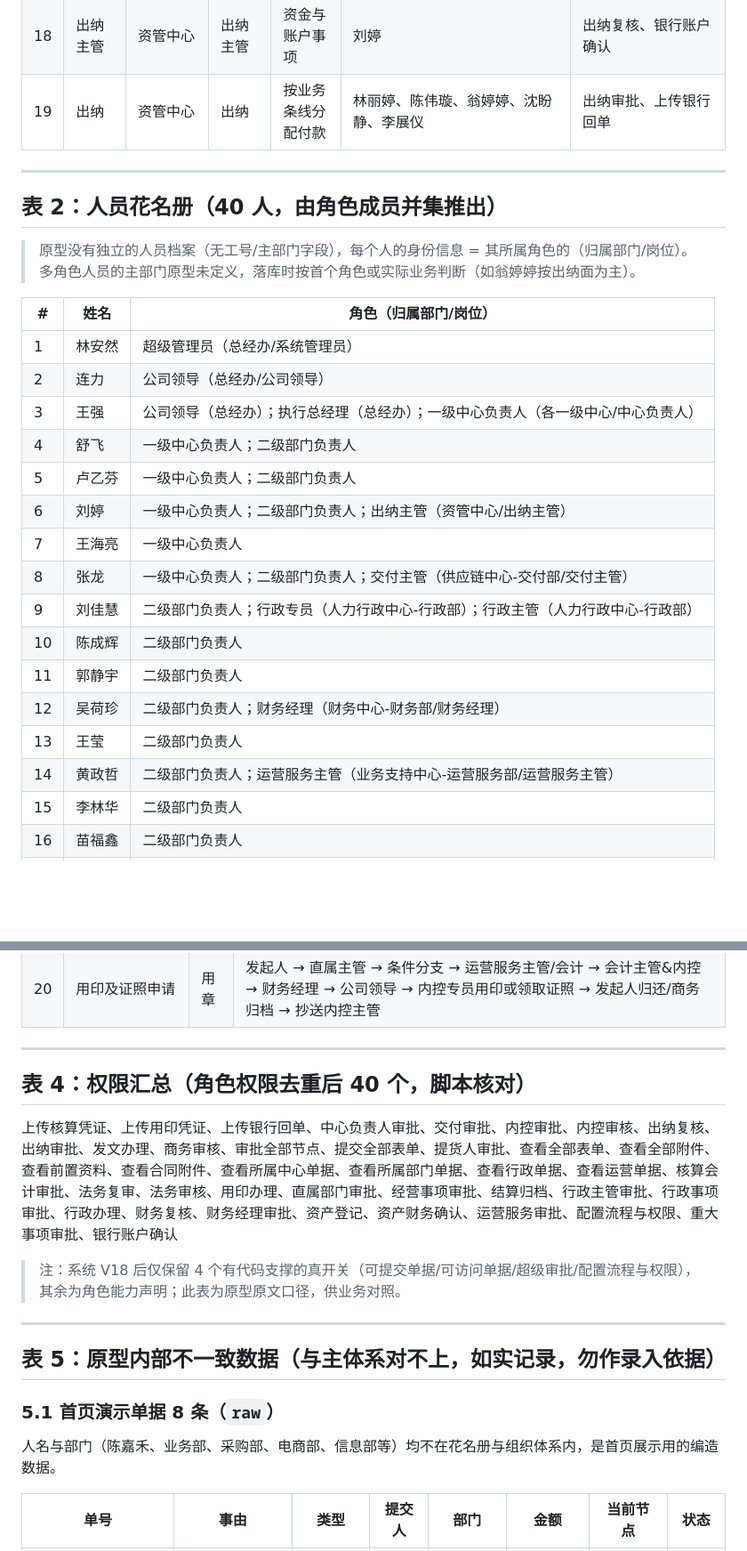
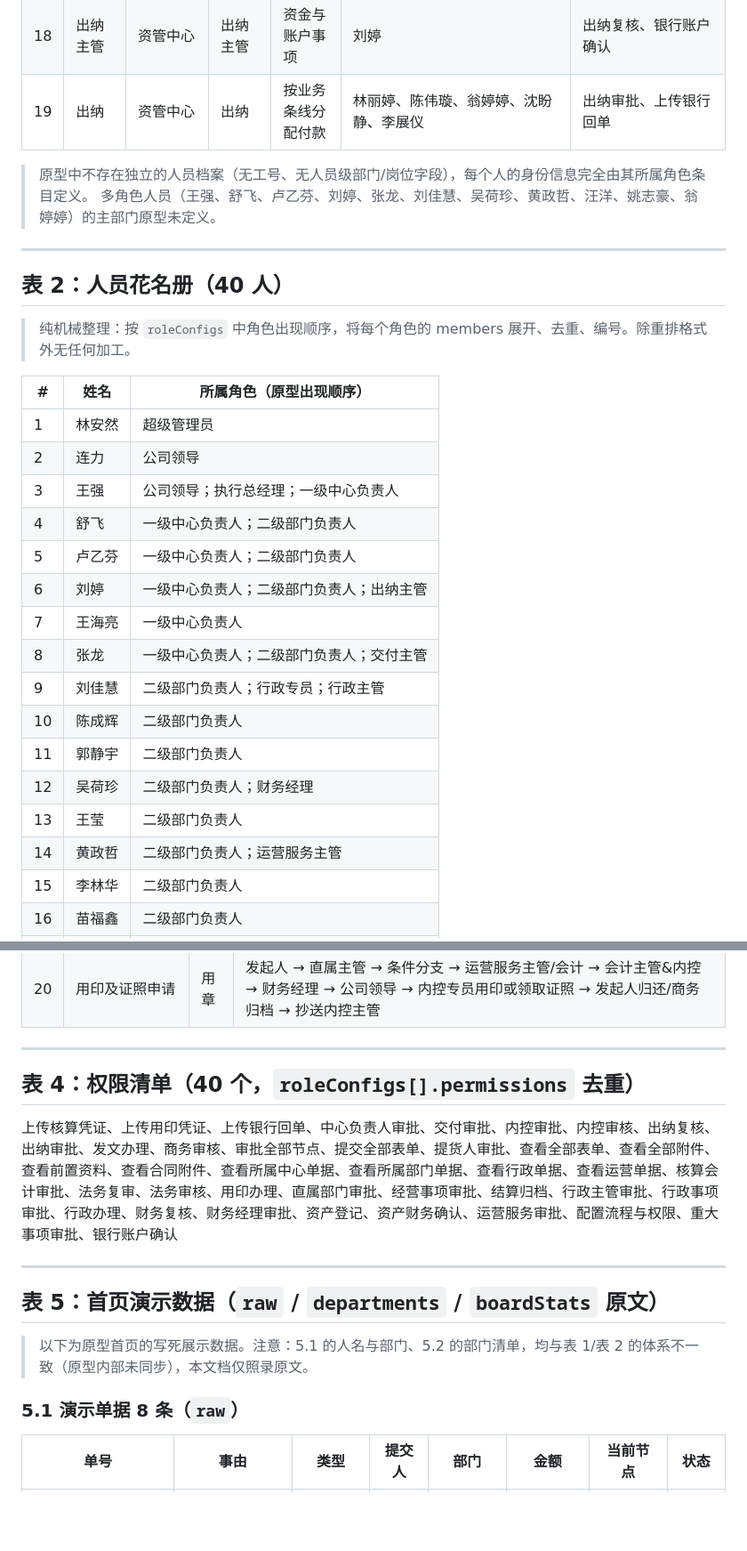
Before and after one commit to zzw8845/hxj-oa, a Markdown page: docs/design/原型数据清单.md, 2 parts joined by grey strips. Shown at 89% size. Rendered like a GitHub page; blank space fills up the shorter version.

```diff
--- a/docs/design/原型数据清单.md
+++ b/docs/design/原型数据清单.md
@@ -42,29 +42,31 @@
 | 18 | 出纳主管 | 资管中心 | 出纳主管 | 资金与账户事项 | 刘婷 | 出纳复核、银行账户确认 |
 | 19 | 出纳 | 资管中心 | 出纳 | 按业务条线分配付款 | 林丽婷、陈伟璇、翁婷婷、沈盼静、李展仪 | 出纳审批、上传银行回单 |
 
+> 原型中不存在独立的人员档案（无工号、无人员级部门/岗位字段），每个人的身份信息完全由其所属角色条目定义。
+> 多角色人员（王强、舒飞、卢乙芬、刘婷、张龙、刘佳慧、吴荷珍、黄政哲、汪洋、姚志豪、翁婷婷）的主部门原型未定义。
+
 ---
 
-## 表 2：人员花名册（40 人，由角色成员并集推出）
+## 表 2：人员花名册（40 人）
 
-> 原型没有独立的人员档案（无工号/主部门字段），每个人的身份信息 = 其所属角色的（归属部门/岗位）。
-> 多角色人员的主部门原型未定义，落库时按首个角色或实际业务判断（如翁婷婷按出纳面为主）。
+> 纯机械整理：按 `roleConfigs` 中角色出现顺序，将每个角色的 members 展开、去重、编号。除重排格式外无任何加工。
 
-| # | 姓名 | 角色（归属部门/岗位） |
+| # | 姓名 | 所属角色（原型出现顺序） |
 |---|---|---|
-| 1 | 林安然 | 超级管理员（总经办/系统管理员） |
-| 2 | 连力 | 公司领导（总经办/公司领导） |
-| 3 | 王强 | 公司领导（总经办）；执行总经理（总经办）；一级中心负责人（各一级中心/中心负责人） |
+| 1 | 林安然 | 超级管理员 |
+| 2 | 连力 | 公司领导 |
+| 3 | 王强 | 公司领导；执行总经理；一级中心负责人 |
 | 4 | 舒飞 | 一级中心负责人；二级部门负责人 |
 | 5 | 卢乙芬 | 一级中心负责人；二级部门负责人 |
-| 6 | 刘婷 | 一级中心负责人；二级部门负责人；出纳主管（资管中心/出纳主管） |
+| 6 | 刘婷 | 一级中心负责人；二级部门负责人；出纳主管 |
 | 7 | 王海亮 | 一级中心负责人 |
-| 8 | 张龙 | 一级中心负责人；二级部门负责人；交付主管（供应链中心-交付部/交付主管） |
-| 9 | 刘佳慧 | 二级部门负责人；行政专员（人力行政中心-行政部）；行政主管（人力行政中心-行政部） |
+| 8 | 张龙 | 一级中心负责人；二级部门负责人；交付主管 |
+| 9 | 刘佳慧 | 二级部门负责人；行政专员；行政主管 |
 | 10 | 陈成辉 | 二级部门负责人 |
 | 11 | 郭静宇 | 二级部门负责人 |
-| 12 | 吴荷珍 | 二级部门负责人；财务经理（财务中心-财务部/财务经理） |
+| 12 | 吴荷珍 | 二级部门负责人；财务经理 |
 | 13 | 王莹 | 二级部门负责人 |
-| 14 | 黄政哲 | 二级部门负责人；运营服务主管（业务支持中心-运营服务部/运营服务主管） |
+| 14 | 黄政哲 | 二级部门负责人；运营服务主管 |
 | 15 | 李林华 | 二级部门负责人 |
 | 16 | 苗福鑫 | 二级部门负责人 |
 | 17 | 翁建发 | 二级部门负责人 |
@@ -121,19 +123,17 @@
 
 ---
 
-## 表 4：权限汇总（角色权限去重后 40 个，脚本核对）
+## 表 4：权限清单（40 个，`roleConfigs[].permissions` 去重）
 
 上传核算凭证、上传用印凭证、上传银行回单、中心负责人审批、交付审批、内控审批、内控审核、出纳复核、出纳审批、发文办理、商务审核、审批全部节点、提交全部表单、提货人审批、查看全部表单、查看全部附件、查看前置资料、查看合同附件、查看所属中心单据、查看所属部门单据、查看行政单据、查看运营单据、核算会计审批、法务复审、法务审核、用印办理、直属部门审批、经营事项审批、结算归档、行政主管审批、行政事项审批、行政办理、财务复核、财务经理审批、资产登记、资产财务确认、运营服务审批、配置流程与权限、重大事项审批、银行账户确认
 
-> 注：系统 V18 后仅保留 4 个有代码支撑的真开关（可提交单据/可访问单据/超级审批/配置流程与权限），其余为角色能力声明；此表为原型原文口径，供业务对照。
-
 ---
 
-## 表 5：原型内部不一致数据（与主体系对不上，如实记录，勿作录入依据）
+## 表 5：首页演示数据（`raw` / `departments` / `boardStats` 原文）
 
-### 5.1 首页演示单据 8 条（`raw`）
+> 以下为原型首页的写死展示数据。注意：5.1 的人名与部门、5.2 的部门清单，均与表 1/表 2 的体系不一致（原型内部未同步），本文档仅照录原文。
 
-人名与部门（陈嘉禾、业务部、采购部、电商部、信息部等）均不在花名册与组织体系内，是首页展示用的编造数据。
+### 5.1 演示单据 8 条（`raw`）
 
 | 单号 | 事由 | 类型 | 提交人 | 部门 | 金额 | 当前节点 | 状态 |
 |---|---|---|---|---|---|---|---|
```
Also changed, not shown: other parts of docs/design/原型数据清单.md (+38 -56 lines).
